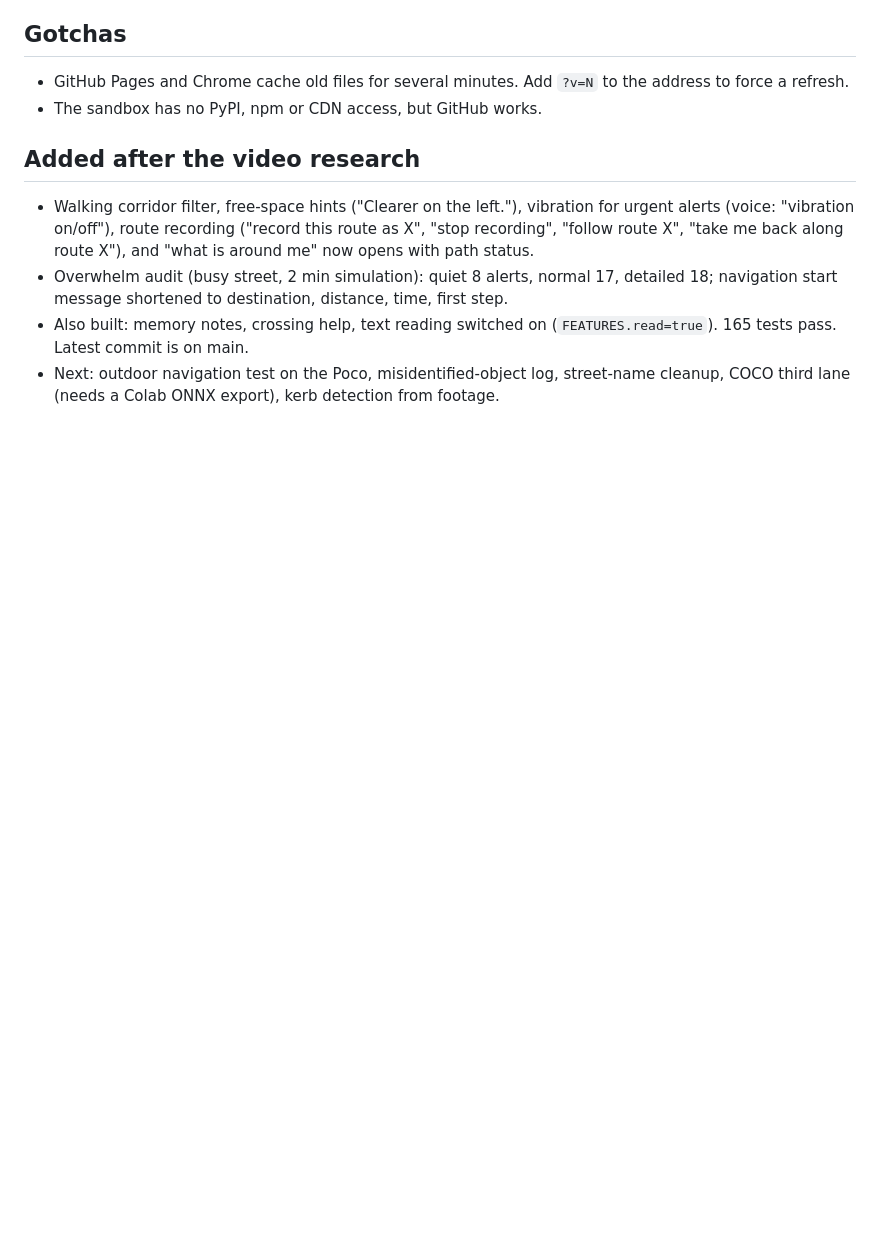
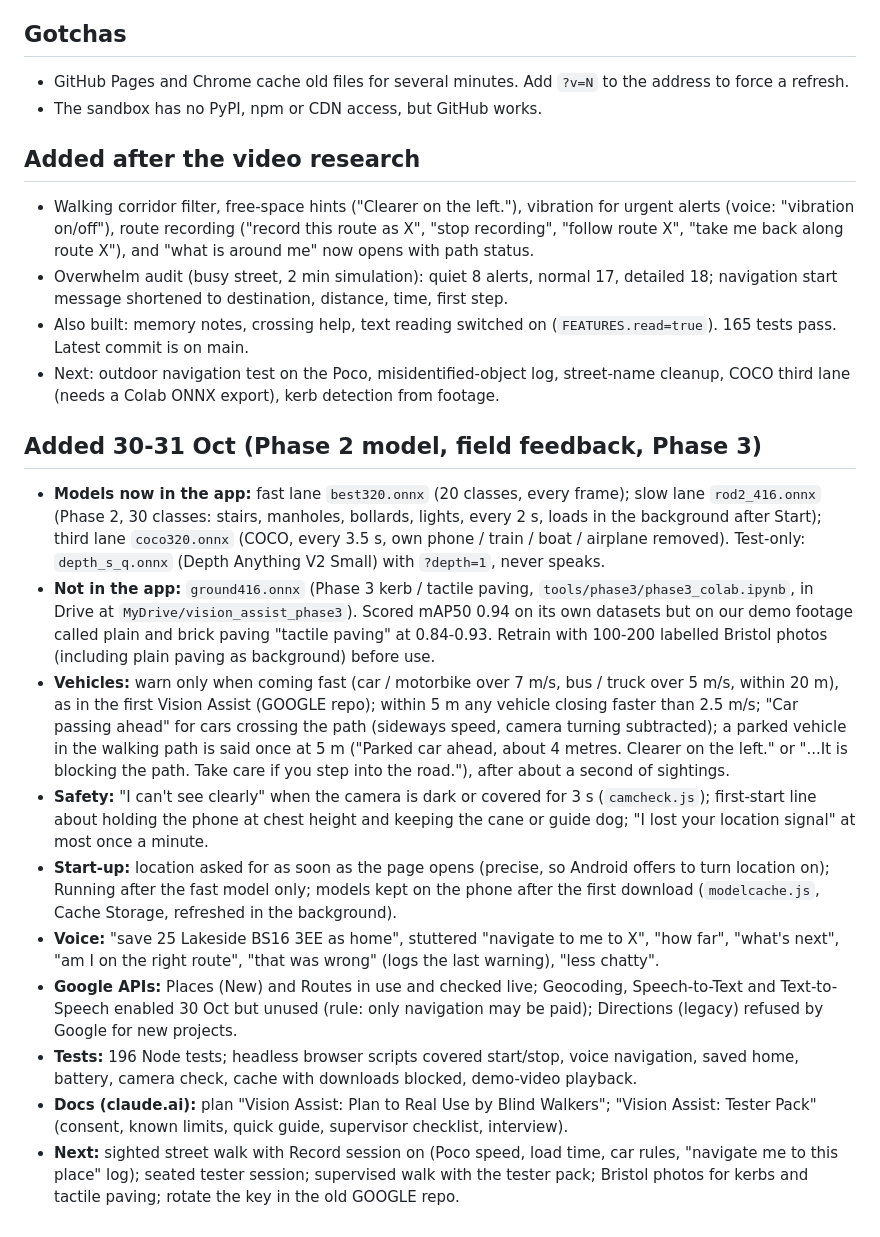
Before and after one commit to SudhaMsr/MVP-VA, a Markdown page: HANDOFF.md, the part around the change. Rendered like a GitHub page; blank space fills up the shorter version.

Commit message:
HANDOFF.md: state after 30-31 Oct (models, vehicle rules, safety, start-up, voice, APIs, tests, next steps)
Co-Authored-By: Claude Opus 5.5 <noreply@anthropic.com>
Claude-Session: https://claude.ai/code/session_01LMcRXRTcfkkz9SUsdtAapB

```diff
--- a/HANDOFF.md
+++ b/HANDOFF.md
@@ -70,3 +70,15 @@ Paste this at the start of a new chat, together with the repo link.
 - Overwhelm audit (busy street, 2 min simulation): quiet 8 alerts, normal 17, detailed 18; navigation start message shortened to destination, distance, time, first step.
 - Also built: memory notes, crossing help, text reading switched on (`FEATURES.read=true`). 165 tests pass. Latest commit is on main.
 - Next: outdoor navigation test on the Poco, misidentified-object log, street-name cleanup, COCO third lane (needs a Colab ONNX export), kerb detection from footage.
+
+## Added 30-31 Oct (Phase 2 model, field feedback, Phase 3)
+- **Models now in the app:** fast lane `best320.onnx` (20 classes, every frame); slow lane `rod2_416.onnx` (Phase 2, 30 classes: stairs, manholes, bollards, lights, every 2 s, loads in the background after Start); third lane `coco320.onnx` (COCO, every 3.5 s, own phone / train / boat / airplane removed). Test-only: `depth_s_q.onnx` (Depth Anything V2 Small) with `?depth=1`, never speaks.
+- **Not in the app:** `ground416.onnx` (Phase 3 kerb / tactile paving, `tools/phase3/phase3_colab.ipynb`, in Drive at `MyDrive/vision_assist_phase3`). Scored mAP50 0.94 on its own datasets but on our demo footage called plain and brick paving "tactile paving" at 0.84-0.93. Retrain with 100-200 labelled Bristol photos (including plain paving as background) before use.
+- **Vehicles:** warn only when coming fast (car / motorbike over 7 m/s, bus / truck over 5 m/s, within 20 m), as in the first Vision Assist (GOOGLE repo); within 5 m any vehicle closing faster than 2.5 m/s; "Car passing ahead" for cars crossing the path (sideways speed, camera turning subtracted); a parked vehicle in the walking path is said once at 5 m ("Parked car ahead, about 4 metres. Clearer on the left." or "...It is blocking the path. Take care if you step into the road."), after about a second of sightings.
+- **Safety:** "I can't see clearly" when the camera is dark or covered for 3 s (`camcheck.js`); first-start line about holding the phone at chest height and keeping the cane or guide dog; "I lost your location signal" at most once a minute.
+- **Start-up:** location asked for as soon as the page opens (precise, so Android offers to turn location on); Running after the fast model only; models kept on the phone after the first download (`modelcache.js`, Cache Storage, refreshed in the background).
+- **Voice:** "save 25 Lakeside BS16 3EE as home", stuttered "navigate to me to X", "how far", "what's next", "am I on the right route", "that was wrong" (logs the last warning), "less chatty".
+- **Google APIs:** Places (New) and Routes in use and checked live; Geocoding, Speech-to-Text and Text-to-Speech enabled 30 Oct but unused (rule: only navigation may be paid); Directions (legacy) refused by Google for new projects.
+- **Tests:** 196 Node tests; headless browser scripts covered start/stop, voice navigation, saved home, battery, camera check, cache with downloads blocked, demo-video playback.
+- **Docs (claude.ai):** plan "Vision Assist: Plan to Real Use by Blind Walkers"; "Vision Assist: Tester Pack" (consent, known limits, quick guide, supervisor checklist, interview).
+- **Next:** sighted street walk with Record session on (Poco speed, load time, car rules, "navigate me to this place" log); seated tester session; supervised walk with the tester pack; Bristol photos for kerbs and tactile paving; rotate the key in the old GOOGLE repo.
```
